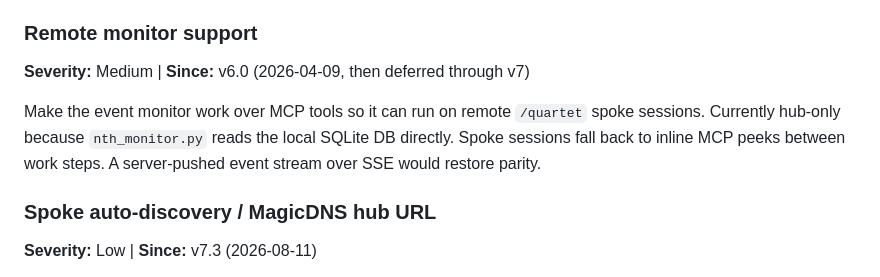
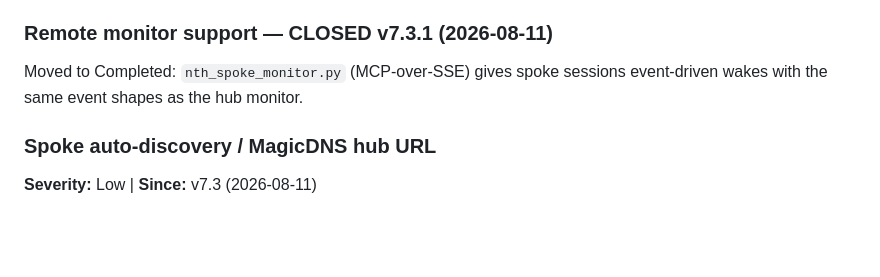
Before and after one commit to jdsareault/trio, a Markdown page: TODO.md, the part around the change. GitHub-like rendering; blank space fills up the shorter version.

```diff
--- a/TODO.md
+++ b/TODO.md
@@ -14,10 +14,8 @@ Three possible approaches:
 2. **Sonnet as idle helper** — Switch idle helper sessions from Opus to Sonnet entirely. Follow-up questions ("which file was that?") don't need Opus reasoning.
 3. **Context-aware watchdog** — Sonnet reads last few messages before firing cadence nag. If worker said "starting a 20-min build," suppress the nag.
 
-### Remote monitor support
-**Severity:** Medium | **Since:** v6.0 (2026-04-09, then deferred through v7)
-
-Make the event monitor work over MCP tools so it can run on remote `/quartet` spoke sessions. Currently hub-only because `nth_monitor.py` reads the local SQLite DB directly. Spoke sessions fall back to inline MCP peeks between work steps. A server-pushed event stream over SSE would restore parity.
+### Remote monitor support — CLOSED v7.3.1 (2026-08-11)
+Moved to Completed: `nth_spoke_monitor.py` (MCP-over-SSE) gives spoke sessions event-driven wakes with the same event shapes as the hub monitor.
 
 ### Spoke auto-discovery / MagicDNS hub URL
 **Severity:** Low | **Since:** v7.3 (2026-08-11)
```
Also changed, not shown: CHANGELOG.md (+18 -0 lines).
